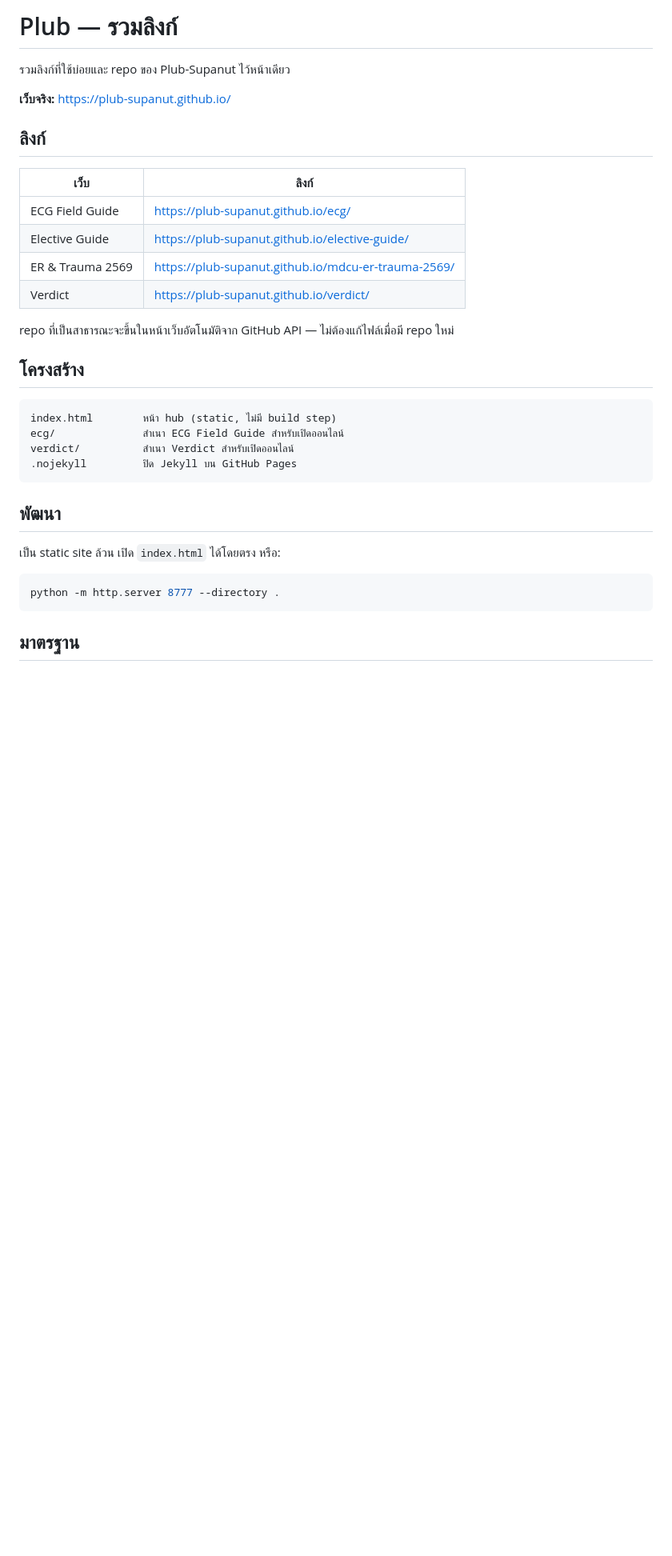
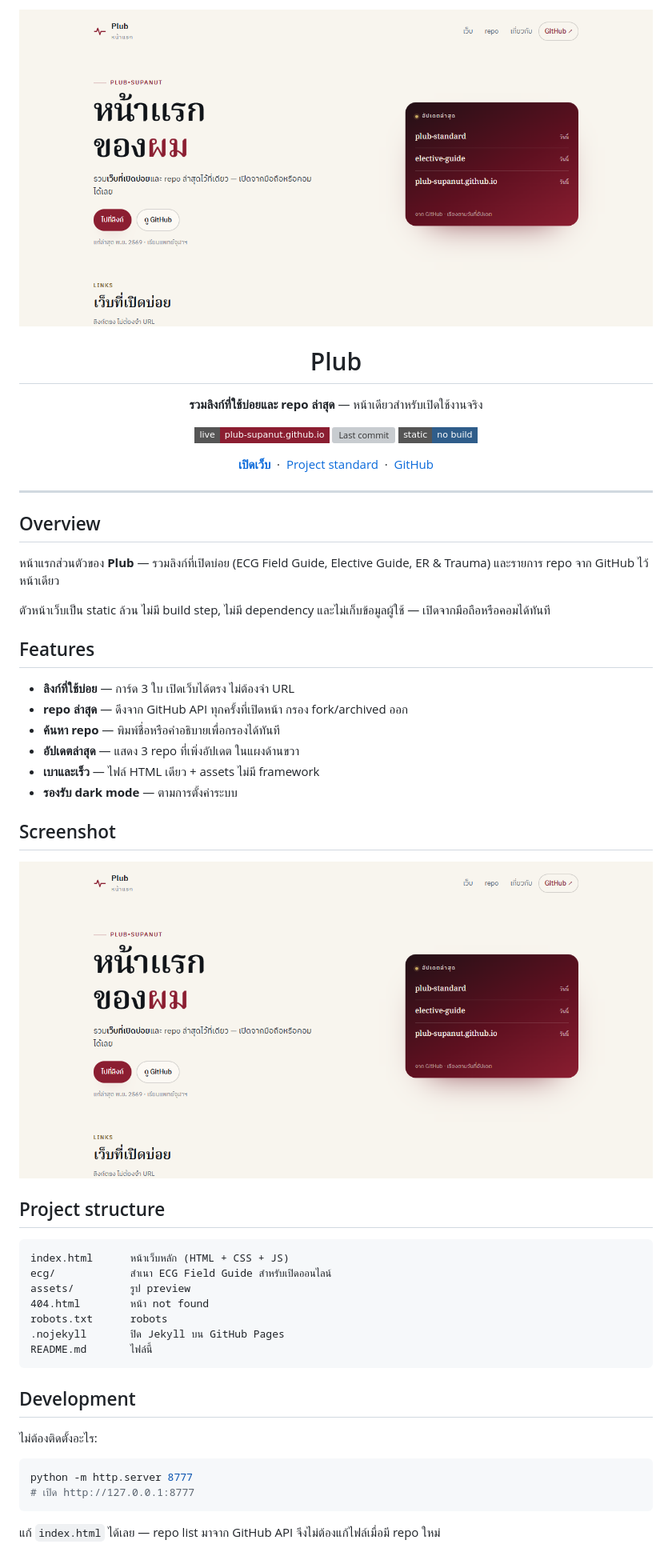
Before and after one commit to Plub-Supanut/plub-supanut.github.io, a Markdown page: README.md, the part around one of its changes. Shown at 80% size. Rendered like a GitHub page; pictures changed too: assets/preview.png (added); badges without logos; blank space fills up the shorter version; grey boxes are pictures that could not be loaded.

Commit message:
feat: redesign hub, remove Verdict demo, standard README

````diff
--- a/README.md
+++ b/README.md
@@ -1,35 +1,62 @@
-# Plub — รวมลิงก์
+<div align="center">
+  <img src="assets/preview.png" alt="หน้าแรก Plub" width="100%" />
+  <h1>Plub</h1>
+  <p><strong>รวมลิงก์ที่ใช้บ่อยและ repo ล่าสุด</strong> — หน้าเดียวสำหรับเปิดใช้งานจริง</p>
+  <p>
+    <a href="https://plub-supanut.github.io/"><img src="https://img.shields.io/badge/live-plub--supanut.github.io-8B1E31?style=flat-square" alt="Live site"></a>
+    <a href="https://github.com/Plub-Supanut/plub-supanut.github.io/commits/main"><img src="https://img.shields.io/github/last-commit/Plub-Supanut/plub-supanut.github.io?style=flat-square&label=last%20update" alt="Last commit"></a>
+    <img src="https://img.shields.io/badge/static-no%20build-2f5d8a?style=flat-square" alt="Static, no build">
+  </p>
+  <p>
+    <a href="https://plub-supanut.github.io/"><strong>เปิดเว็บ</strong></a>
+    &nbsp;·&nbsp;
+    <a href="https://github.com/Plub-Supanut/plub-standard/blob/main/GITHUB_STANDARD.md">Project standard</a>
+    &nbsp;·&nbsp;
+    <a href="https://github.com/Plub-Supanut">GitHub</a>
+  </p>
+</div>
 
-รวมลิงก์ที่ใช้บ่อยและ repo ของ Plub-Supanut ไว้หน้าเดียว
+---
 
-**เว็บจริง:** https://plub-supanut.github.io/
+## Overview
 
-## ลิงก์
+หน้าแรกส่วนตัวของ **Plub** — รวมลิงก์ที่เปิดบ่อย (ECG Field Guide, Elective Guide, ER & Trauma) และรายการ repo จาก GitHub ไว้หน้าเดียว
 
-| เว็บ | ลิงก์ |
-| --- | --- |
-| ECG Field Guide | https://plub-supanut.github.io/ecg/ |
-| Elective Guide | https://plub-supanut.github.io/elective-guide/ |
-| ER & Trauma 2569 | https://plub-supanut.github.io/mdcu-er-trauma-2569/ |
-| Verdict | https://plub-supanut.github.io/verdict/ |
+ตัวหน้าเว็บเป็น static ล้วน ไม่มี build step, ไม่มี dependency และไม่เก็บข้อมูลผู้ใช้ — เปิดจากมือถือหรือคอมได้ทันที
 
-repo ที่เป็นสาธารณะจะขึ้นในหน้าเว็บอัตโนมัติจาก GitHub API — ไม่ต้องแก้ไฟล์เมื่อมี repo ใหม่
-## โครงสร้าง
+## Features
+
+- **ลิงก์ที่ใช้บ่อย** — การ์ด 3 ใบ เปิดเว็บได้ตรง ไม่ต้องจำ URL
+- **repo ล่าสุด** — ดึงจาก GitHub API ทุกครั้งที่เปิดหน้า กรอง fork/archived ออก
+- **ค้นหา repo** — พิมพ์ชื่อหรือคำอธิบายเพื่อกรองได้ทันที
+- **อัปเดตล่าสุด** — แสดง 3 repo ที่เพิ่งอัปเดต ในแผงด้านขวา
+- **เบาและเร็ว** — ไฟล์ HTML เดียว + assets ไม่มี framework
+- **รองรับ dark mode** — ตามการตั้งค่าระบบ
+
+## Screenshot
+
+![หน้าแรก Plub](assets/preview.png)
+
+## Project structure
 
 ```text
-index.html        หน้า hub (static, ไม่มี build step)
-ecg/              สำเนา ECG Field Guide สำหรับเปิดออนไลน์
-verdict/          สำเนา Verdict สำหรับเปิดออนไลน์
-.nojekyll         ปิด Jekyll บน GitHub Pages
+index.html      หน้าเว็บหลัก (HTML + CSS + JS)
+ecg/            สำเนา ECG Field Guide สำหรับเปิดออนไลน์
+assets/         รูป preview
+404.html        หน้า not found
+robots.txt      robots
+.nojekyll       ปิด Jekyll บน GitHub Pages
+README.md       ไฟล์นี้
 ```
 
-## พัฒนา
+## Development
 
-เป็น static site ล้วน เปิด `index.html` ได้โดยตรง หรือ:
+ไม่ต้องติดตั้งอะไร:
 
 ```bash
-python -m http.server 8777 --directory .
+python -m http.server 8777
+# เปิด http://127.0.0.1:8777
 ```
 
-## มาตรฐาน
+แก้ `index.html` ได้เลย — repo list มาจาก GitHub API จึงไม่ต้องแก้ไฟล์เมื่อมี repo ใหม่
 
````
Also changed, not shown: other parts of README.md (+4 -2 lines), 2 other files.
